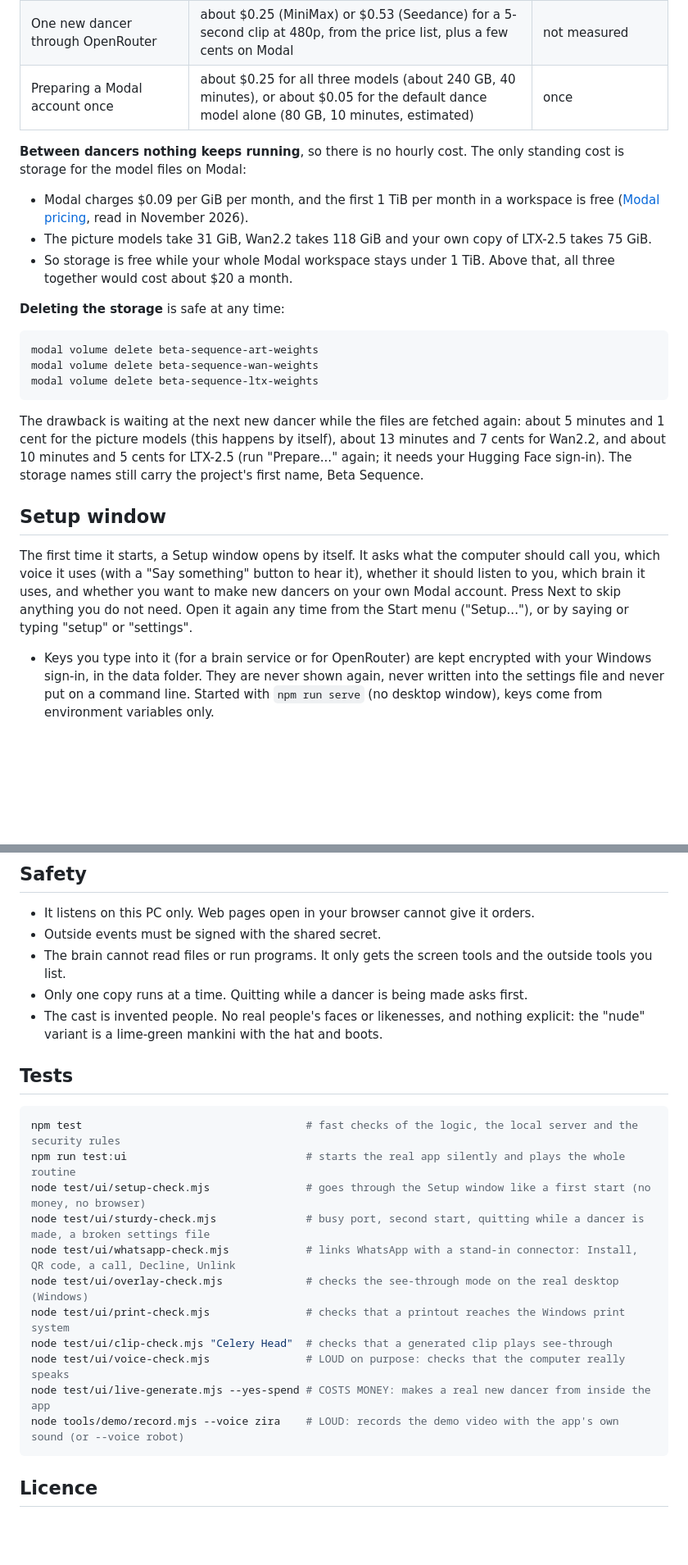
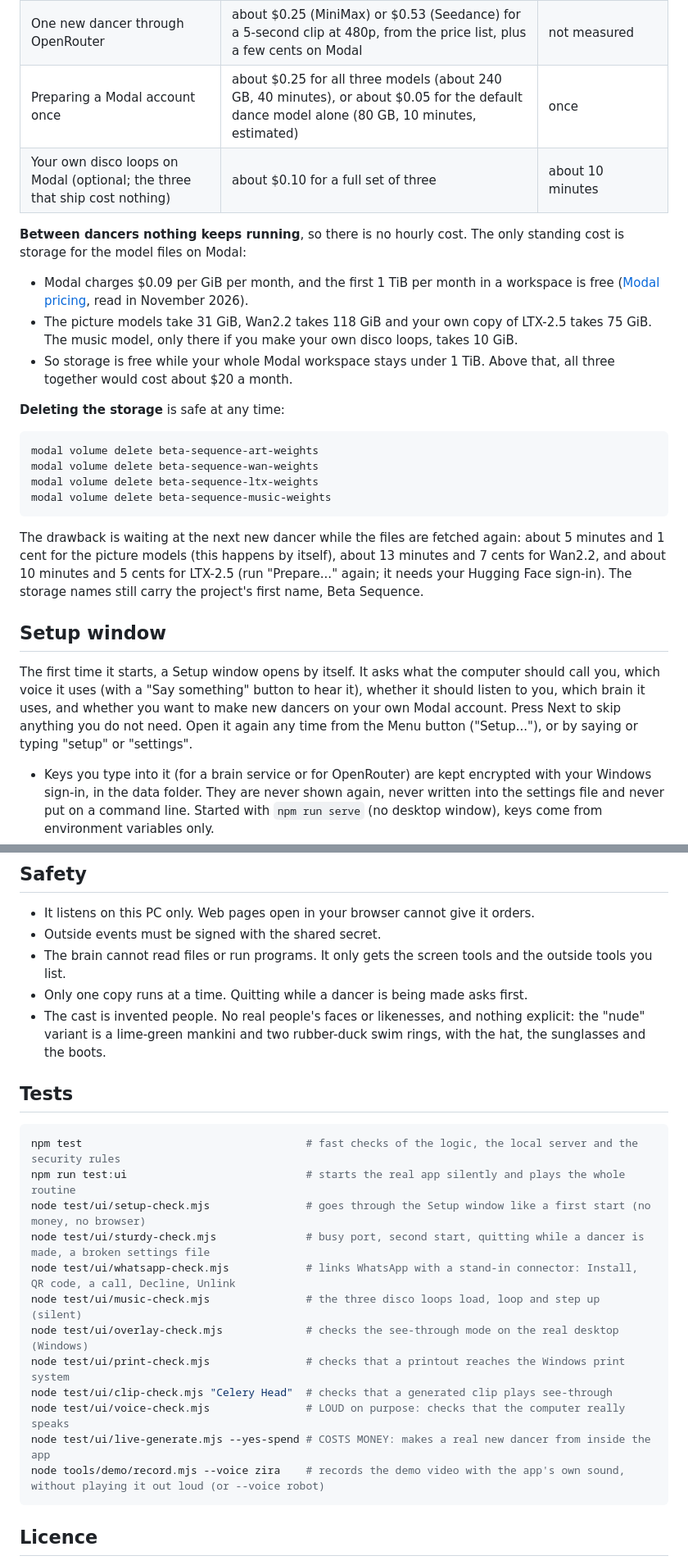
Before and after one commit to flujo-app/cinco-id, a Markdown page: README.md, 2 parts joined by grey strips. Shown at 82% size. GitHub-like rendering; blank space fills up the shorter version.

````diff
--- a/README.md
+++ b/README.md
@@ -151,13 +169,15 @@ Running CINCO ID itself costs nothing. The parts that can cost money are your ow
 | One new dancer on Modal with the Wan2.2 model | about $0.80 | longer |
 | One new dancer through OpenRouter | about $0.25 (MiniMax) or $0.53 (Seedance) for a 5-second clip at 480p, from the price list, plus a few cents on Modal | not measured |
 | Preparing a Modal account once | about $0.25 for all three models (about 240 GB, 40 minutes), or about $0.05 for the default dance model alone (80 GB, 10 minutes, estimated) | once |
+| Your own disco loops on Modal (optional; the three that ship cost nothing) | about $0.10 for a full set of three | about 10 minutes |
 
 **Between dancers nothing keeps running**, so there is no hourly cost. The only standing cost is storage for the
 model files on Modal:
 
 - Modal charges $0.09 per GiB per month, and the first 1 TiB per month in a workspace is free
   ([Modal pricing](https://modal.com/pricing), read in November 2026).
-- The picture models take 31 GiB, Wan2.2 takes 118 GiB and your own copy of LTX-2.5 takes 75 GiB.
+- The picture models take 31 GiB, Wan2.2 takes 118 GiB and your own copy of LTX-2.5 takes 75 GiB. The music
+  model, only there if you make your own disco loops, takes 10 GiB.
 - So storage is free while your whole Modal workspace stays under 1 TiB. Above that, all three together would cost
   about $20 a month.
 
@@ -167,6 +187,7 @@ model files on Modal:
 modal volume delete beta-sequence-art-weights
 modal volume delete beta-sequence-wan-weights
 modal volume delete beta-sequence-ltx-weights
+modal volume delete beta-sequence-music-weights
 ```
 
 The drawback is waiting at the next new dancer while the files are fetched again: about 5 minutes and 1 cent for the
@@ -179,7 +200,7 @@ project's first name, Beta Sequence.
 The first time it starts, a Setup window opens by itself. It asks what the computer should call you, which voice
 it uses (with a "Say something" button to hear it), whether it should listen to you, which brain it uses, and
 whether you want to make new dancers on your own Modal account. Press Next to skip anything you do not need.
-Open it again any time from the Start menu ("Setup..."), or by saying or typing "setup" or "settings".
+Open it again any time from the Menu button ("Setup..."), or by saying or typing "setup" or "settings".
 
 - Keys you type into it (for a brain service or for OpenRouter) are kept encrypted with your Windows sign-in, in
   the data folder. They are never shown again, never written into the settings file and never put on a command
@@ -262,7 +283,7 @@ The door only opens with the access token in `.local/mcp-token` in the data fold
 - The brain cannot read files or run programs. It only gets the screen tools and the outside tools you list.
 - Only one copy runs at a time. Quitting while a dancer is being made asks first.
 - The cast is invented people. No real people's faces or likenesses, and nothing explicit: the "nude" variant is a
-  lime-green mankini with the hat and boots.
+  lime-green mankini and two rubber-duck swim rings, with the hat, the sunglasses and the boots.
 
 ## Tests
 
@@ -272,12 +293,13 @@ npm run test:ui                            # starts the real app silently and pl
 node test/ui/setup-check.mjs               # goes through the Setup window like a first start (no money, no browser)
 node test/ui/sturdy-check.mjs              # busy port, second start, quitting while a dancer is made, a broken settings file
 node test/ui/whatsapp-check.mjs            # links WhatsApp with a stand-in connector: Install, QR code, a call, Decline, Unlink
+node test/ui/music-check.mjs               # the three disco loops load, loop and step up (silent)
 node test/ui/overlay-check.mjs             # checks the see-through mode on the real desktop (Windows)
 node test/ui/print-check.mjs               # checks that a printout reaches the Windows print system
 node test/ui/clip-check.mjs "Celery Head"  # checks that a generated clip plays see-through
 node test/ui/voice-check.mjs               # LOUD on purpose: checks that the computer really speaks
 node test/ui/live-generate.mjs --yes-spend # COSTS MONEY: makes a real new dancer from inside the app
-node tools/demo/record.mjs --voice zira    # LOUD: records the demo video with the app's own sound (or --voice robot)
+node tools/demo/record.mjs --voice zira    # records the demo video with the app's own sound, without playing it out loud (or --voice robot)
 ```
 
 ## Licence
````
Also changed, not shown: other parts of README.md (+39 -21 lines), docs/screenshot.png, 10 other files.
